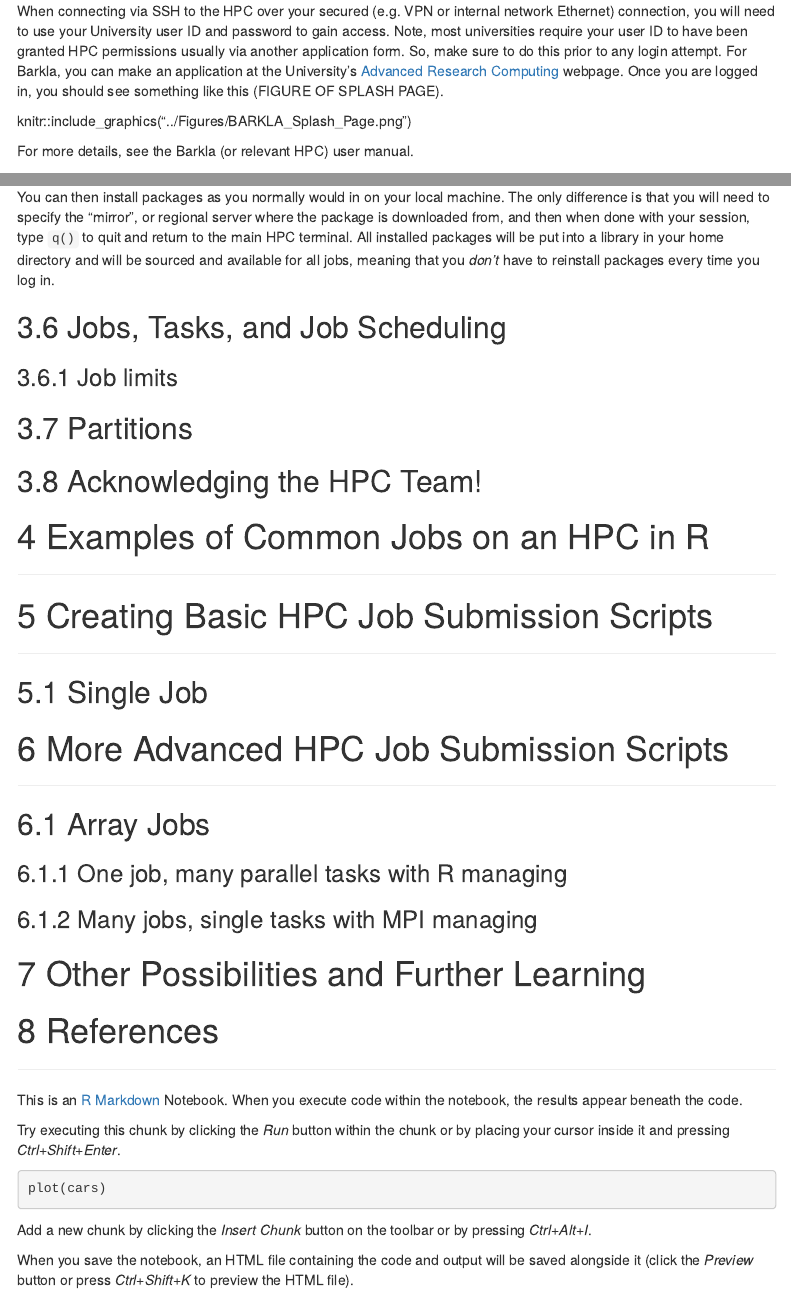
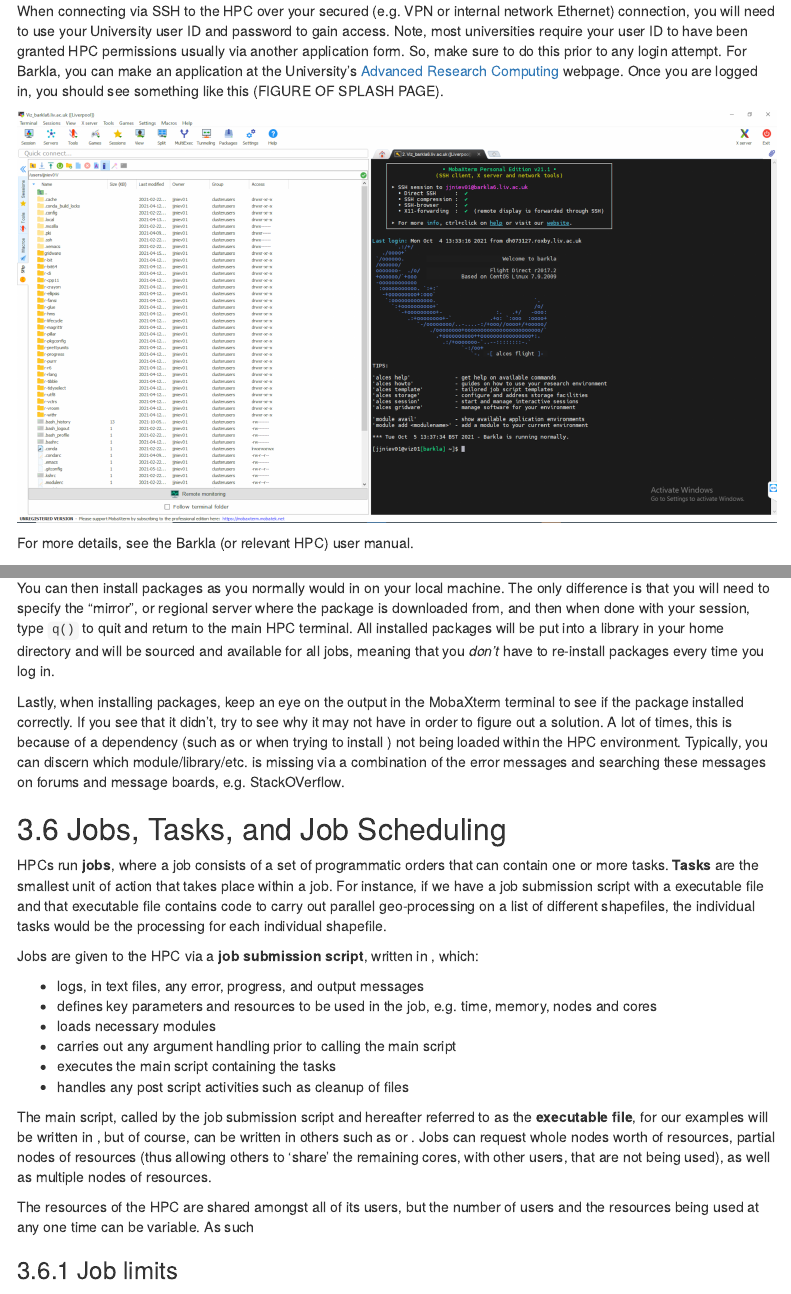
Before and after one commit to jjniev01/HPC_Barkla_Education, an R Markdown document (HPC_Parallel_Programming_and_ R_Concepts_and_Examples.Rmd): the page in a window 1100 px wide, from 2990 px down, and a second part further down, joined at a grey line. Rendered offline with R 4.5, knitr and Pandoc, with nearby package versions; menus at the side of the page are left out.

Commit message:
Update HPC_Parallel_Programming_and_ R_Concepts_and_Examples.Rmd

````diff
--- a/HPC_Parallel_Programming_and_ R_Concepts_and_Examples.Rmd
+++ b/HPC_Parallel_Programming_and_ R_Concepts_and_Examples.Rmd
@@ -118,7 +118,9 @@ The names of the two Barkla visualisation nodes are: `barkla6.liv.ac.uk` and `ba
 
 When connecting via SSH to the HPC over your secured (e.g. VPN or internal network Ethernet) connection, you will need to use your University user ID and password to gain access. Note, most universities require your user ID to have been granted HPC permissions usually via another application form. So, make sure to do this prior to any login attempt. For Barkla, you can make an application at the University's [Advanced Research Computing](https://www.liverpool.ac.uk/csd/advanced-research-computing/access/) webpage. Once you are logged in, you should see something like this (FIGURE OF SPLASH PAGE).
 
+```{r, echo = FALSE}
 knitr::include_graphics("../Figures/BARKLA_Splash_Page.png")
+```
 
 For more details, see the Barkla (or relevant HPC) user manual.
 
@@ -215,7 +219,27 @@ knitr::include_graphics("../Figures/Interactive_R.png")
 
-You can then install packages as you normally would in \proglang{R} on your local machine. The only difference is that you will need to specify the "mirror", or regional server where the package is downloaded from, and then when done with your \proglang{R} session, type `q()` to quit and return to the main HPC terminal. All installed packages will be put into a library in your home directory and will be sourced and available for all jobs, meaning that you _don't_ have to reinstall packages every time you log in.
+You can then install packages as you normally would in \proglang{R} on your local machine. The only difference is that you will need to specify the "mirror", or regional server where the package is downloaded from, and then when done with your \proglang{R} session, type `q()` to quit and return to the main HPC terminal. All installed packages will be put into a library in your home directory and will be sourced and available for all jobs, meaning that you _don't_ have to re-install packages every time you log in.
+
+Lastly, when installing packages, keep an eye on the output in the MobaXterm terminal to see if the package installed correctly. If you see that it didn't, try to see why it may not have in order to figure out a solution. A lot of times, this is because of a dependency (such as \proglang{GEOS} or \proglang{GDAL} when trying to install \pkg{sf}) not being loaded within the HPC environment. Typically, you can discern which module/library/etc. is missing via a combination of the error messages and searching these messages on forums and message boards, e.g. StackOVerflow.
 
 ## Jobs, Tasks, and Job Scheduling
+
+HPCs run **jobs**, where a job consists of a set of programmatic orders that can contain one or more tasks. **Tasks** are the smallest unit of action that takes place within a job. For instance, if we have a job submission script with a \proglang{R} executable file and that executable file contains code to carry out parallel geo-processing on a list of different shapefiles, the individual tasks would be the processing for each individual shapefile.
+
+Jobs are given to the HPC via a **job submission script**, written in \proglang{Bash}, which:
+
+- logs, in text files, any error, progress, and output messages
+- defines key parameters and resources to be used in the job, e.g. time, memory, nodes and cores
+- loads necessary modules
+- carries out any argument handling prior to calling the main script
+- executes the main script containing the tasks
+- handles any post script activities such as cleanup of files
+
+The main script, called by the job submission script and hereafter referred to as the **executable file**, for our examples will be written in \proglang{R}, but of course, can be written in others such as \proglang{Python} or \proglang{C}. Jobs can request whole nodes worth of resources, partial nodes of resources (thus allowing others to 'share' the remaining cores, with other users, that are not being used), as well as multiple nodes of resources.
+
+The resources of the HPC are shared amongst all of its users, but the number of users and the resources being used at any one time can be variable. As such
+
+
+
 ### Job limits
 ## Partitions
 ## Acknowledging the HPC Team!
````
Also changed, not shown: HPC_Parallel_Programming_and_ R_Concepts_and_Examples.Rmd (4 more changed lines).
